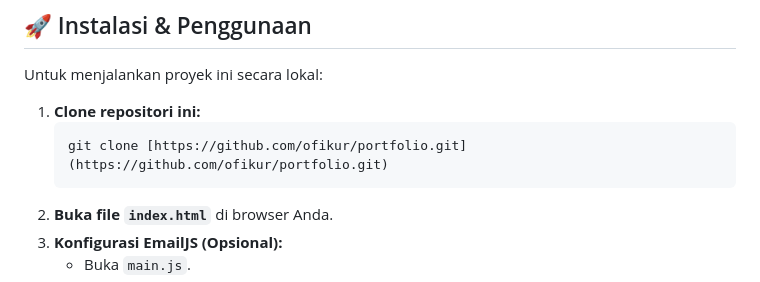
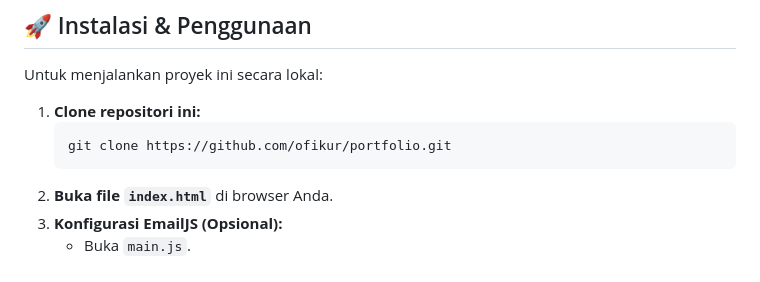
Before and after one commit to ofikur/portfolio-v1, a Markdown page: README.md, the part around the change. Drawn GitHub-style.

Commit message:
Update Info

````diff
--- a/README.md
+++ b/README.md
@@ -77,7 +77,7 @@ Untuk menjalankan proyek ini secara lokal:
 
 1.  **Clone repositori ini:**
     ```bash
-    git clone [https://github.com/ofikur/portfolio.git](https://github.com/ofikur/portfolio.git)
+    git clone https://github.com/ofikur/portfolio.git
     ```
 2.  **Buka file `index.html`** di browser Anda.
 3.  **Konfigurasi EmailJS (Opsional):**
````
